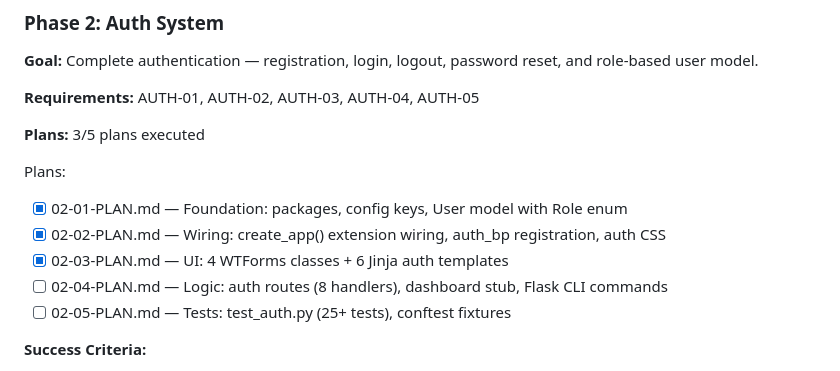
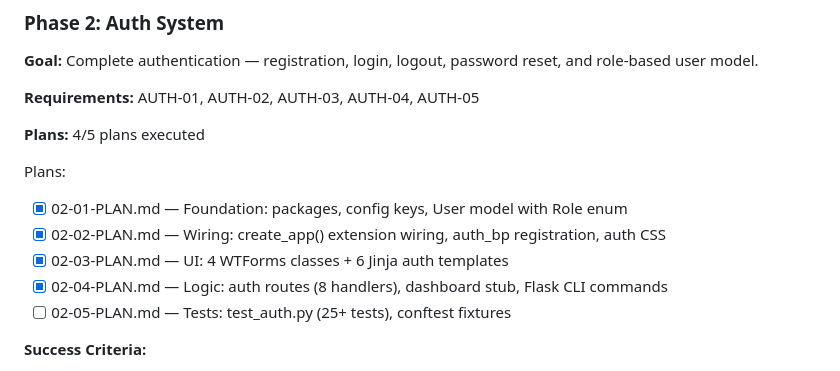
Before and after one commit to waldo7/BoilerFlask, a Markdown page: .planning/ROADMAP.md, the part around one of its changes. Drawn GitHub-style.

Commit message:
docs(02-04): complete Logic plan — auth routes, password reset, dashboard, CLI

```diff
--- a/.planning/ROADMAP.md
+++ b/.planning/ROADMAP.md
@@ -36,13 +36,13 @@ Plans:
 
 **Requirements:** AUTH-01, AUTH-02, AUTH-03, AUTH-04, AUTH-05
 
-**Plans:** 3/5 plans executed
+**Plans:** 4/5 plans executed
 
 Plans:
 - [x] 02-01-PLAN.md — Foundation: packages, config keys, User model with Role enum
 - [x] 02-02-PLAN.md — Wiring: create_app() extension wiring, auth_bp registration, auth CSS
 - [x] 02-03-PLAN.md — UI: 4 WTForms classes + 6 Jinja auth templates
-- [ ] 02-04-PLAN.md — Logic: auth routes (8 handlers), dashboard stub, Flask CLI commands
+- [x] 02-04-PLAN.md — Logic: auth routes (8 handlers), dashboard stub, Flask CLI commands
 - [ ] 02-05-PLAN.md — Tests: test_auth.py (25+ tests), conftest fixtures
 
 **Success Criteria:**
```
Also changed, not shown: other parts of .planning/ROADMAP.md (+1 -1 lines), 1 other file.
